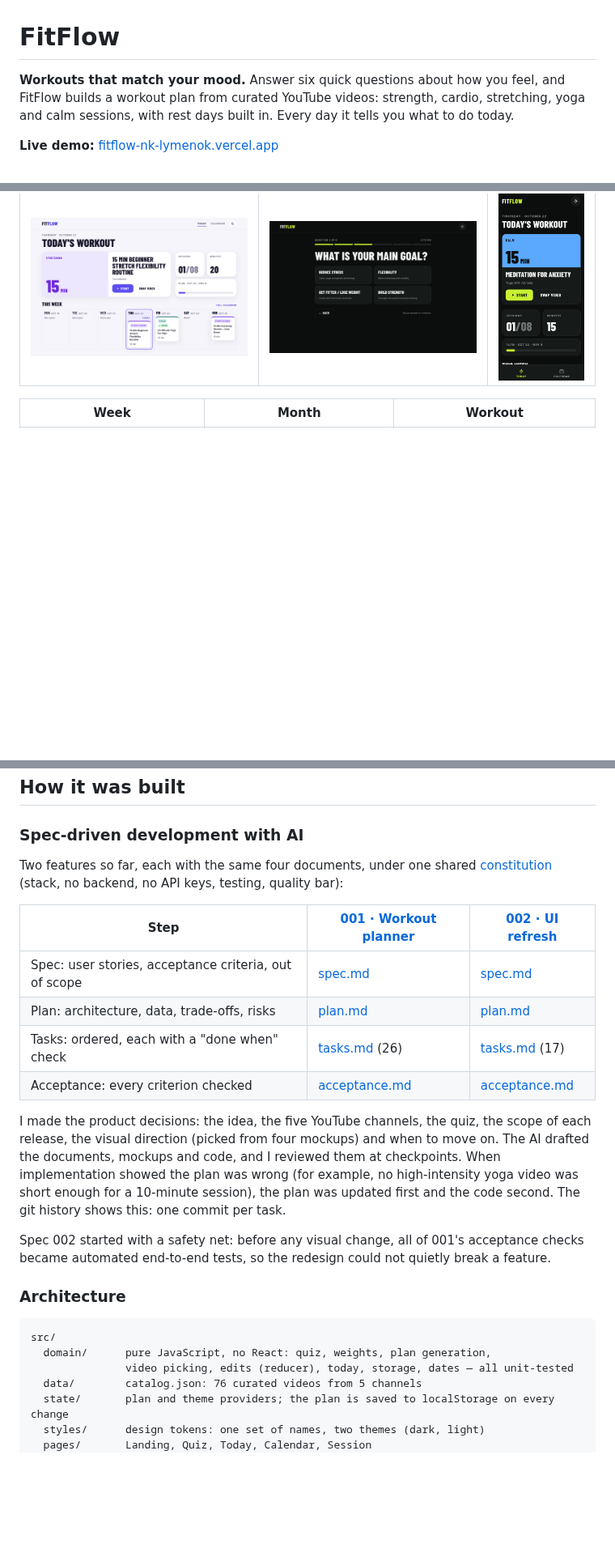
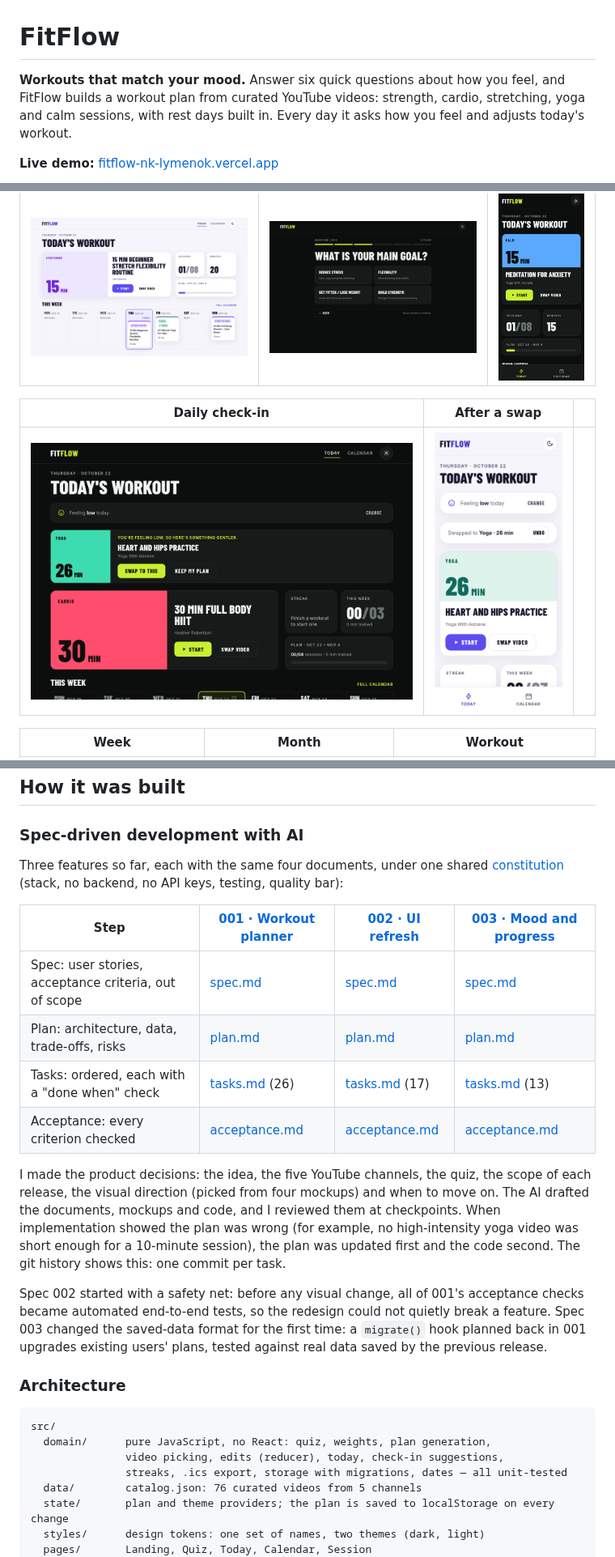
Before and after one commit to nataliklymenok/fitflow, a Markdown page: README.md, 3 parts joined by grey strips. Shown at 81% size. GitHub-like rendering; pictures changed too: docs/screenshots/phone-swapped-light.png (added), docs/screenshots/today-checkin-dark.png (added); blank space fills up the shorter version.

Commit message:
T221: README for mood check-in, progress and calendar export
The manual .ics import moves to T222, so it uses the deployed site.

Co-Authored-By: Claude Opus 5.5 <noreply@anthropic.com>

````diff
--- a/README.md
+++ b/README.md
@@ -1,6 +1,6 @@
 # FitFlow
 
-**Workouts that match your mood.** Answer six quick questions about how you feel, and FitFlow builds a workout plan from curated YouTube videos: strength, cardio, stretching, yoga and calm sessions, with rest days built in. Every day it tells you what to do today.
+**Workouts that match your mood.** Answer six quick questions about how you feel, and FitFlow builds a workout plan from curated YouTube videos: strength, cardio, stretching, yoga and calm sessions, with rest days built in. Every day it asks how you feel and adjusts today's workout.
 
 **Live demo:** [fitflow-nk-lymenok.vercel.app](https://fitflow-nk-lymenok.vercel.app)
 
@@ -24,6 +27,10 @@ This is a portfolio project, built with an AI coding assistant (Claude Code) usi
 |---|---|---|
 | ![Today, light theme](docs/screenshots/today-light.png) | ![Quiz with answer hints](docs/screenshots/quiz-dark.png) | ![Today on a phone](docs/screenshots/phone-today-dark.png) |
 
+| Daily check-in | After a swap | |
+|---|---|---|
+| ![Check-in with a gentler suggestion](docs/screenshots/today-checkin-dark.png) | ![Swapped session on a phone, light theme](docs/screenshots/phone-swapped-light.png) | |
+
 | Week | Month | Workout |
 |---|---|---|
 | ![Calendar week view](docs/screenshots/calendar-week-dark.png) | ![Calendar month view, light theme](docs/screenshots/calendar-month-light.png) | ![Workout page with the YouTube player](docs/screenshots/workout-light.png) |
@@ -32,25 +39,26 @@ This is a portfolio project, built with an AI coding assistant (Claude Code) usi
 
 ### Spec-driven development with AI
 
-Two features so far, each with the same four documents, under one shared [constitution](specs/constitution.md) (stack, no backend, no API keys, testing, quality bar):
+Three features so far, each with the same four documents, under one shared [constitution](specs/constitution.md) (stack, no backend, no API keys, testing, quality bar):
 
-| Step | [001 · Workout planner](specs/001-workout-planner/) | [002 · UI refresh](specs/002-ui-refresh/) |
-|---|---|---|
-| Spec: user stories, acceptance criteria, out of scope | [spec.md](specs/001-workout-planner/spec.md) | [spec.md](specs/002-ui-refresh/spec.md) |
-| Plan: architecture, data, trade-offs, risks | [plan.md](specs/001-workout-planner/plan.md) | [plan.md](specs/002-ui-refresh/plan.md) |
-| Tasks: ordered, each with a "done when" check | [tasks.md](specs/001-workout-planner/tasks.md) (26) | [tasks.md](specs/002-ui-refresh/tasks.md) (17) |
-| Acceptance: every criterion checked | [acceptance.md](specs/001-workout-planner/acceptance.md) | [acceptance.md](specs/002-ui-refresh/acceptance.md) |
+| Step | [001 · Workout planner](specs/001-workout-planner/) | [002 · UI refresh](specs/002-ui-refresh/) | [003 · Mood and progress](specs/003-mood-and-progress/) |
+|---|---|---|---|
+| Spec: user stories, acceptance criteria, out of scope | [spec.md](specs/001-workout-planner/spec.md) | [spec.md](specs/002-ui-refresh/spec.md) | [spec.md](specs/003-mood-and-progress/spec.md) |
+| Plan: architecture, data, trade-offs, risks | [plan.md](specs/001-workout-planner/plan.md) | [plan.md](specs/002-ui-refresh/plan.md) | [plan.md](specs/003-mood-and-progress/plan.md) |
+| Tasks: ordered, each with a "done when" check | [tasks.md](specs/001-workout-planner/tasks.md) (26) | [tasks.md](specs/002-ui-refresh/tasks.md) (17) | [tasks.md](specs/003-mood-and-progress/tasks.md) (13) |
+| Acceptance: every criterion checked | [acceptance.md](specs/001-workout-planner/acceptance.md) | [acceptance.md](specs/002-ui-refresh/acceptance.md) | [acceptance.md](specs/003-mood-and-progress/acceptance.md) |
 
 I made the product decisions: the idea, the five YouTube channels, the quiz, the scope of each release, the visual direction (picked from four mockups) and when to move on. The AI drafted the documents, mockups and code, and I reviewed them at checkpoints. When implementation showed the plan was wrong (for example, no high-intensity yoga video was short enough for a 10-minute session), the plan was updated first and the code second. The git history shows this: one commit per task.
 
-Spec 002 started with a safety net: before any visual change, all of 001's acceptance checks became automated end-to-end tests, so the redesign could not quietly break a feature.
+Spec 002 started with a safety net: before any visual change, all of 001's acceptance checks became automated end-to-end tests, so the redesign could not quietly break a feature. Spec 003 changed the saved-data format for the first time: a `migrate()` hook planned back in 001 upgrades existing users' plans, tested against real data saved by the previous release.
 
 ### Architecture
 
 ```
 src/
   domain/      pure JavaScript, no React: quiz, weights, plan generation,
-               video picking, edits (reducer), today, storage, dates — all unit-tested
+               video picking, edits (reducer), today, check-in suggestions,
+               streaks, .ics export, storage with migrations, dates — all unit-tested
   data/        catalog.json: 76 curated videos from 5 channels
   state/       plan and theme providers; the plan is saved to localStorage on every change
   styles/      design tokens: one set of names, two themes (dark, light)
````
Also changed, not shown: other parts of README.md (+7 -8 lines), specs/003-mood-and-progress/tasks.md (+2 -2 lines).
